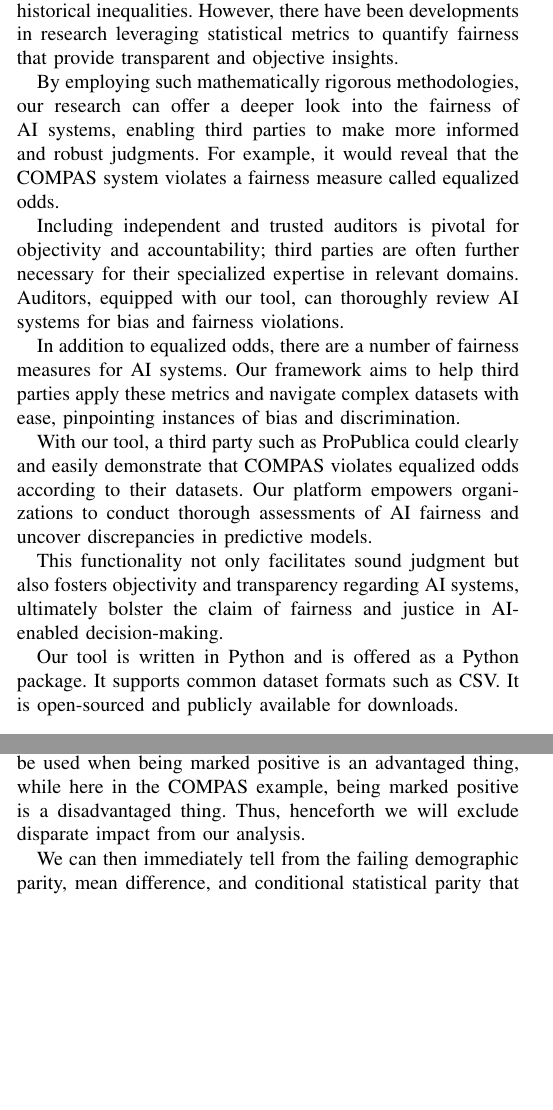
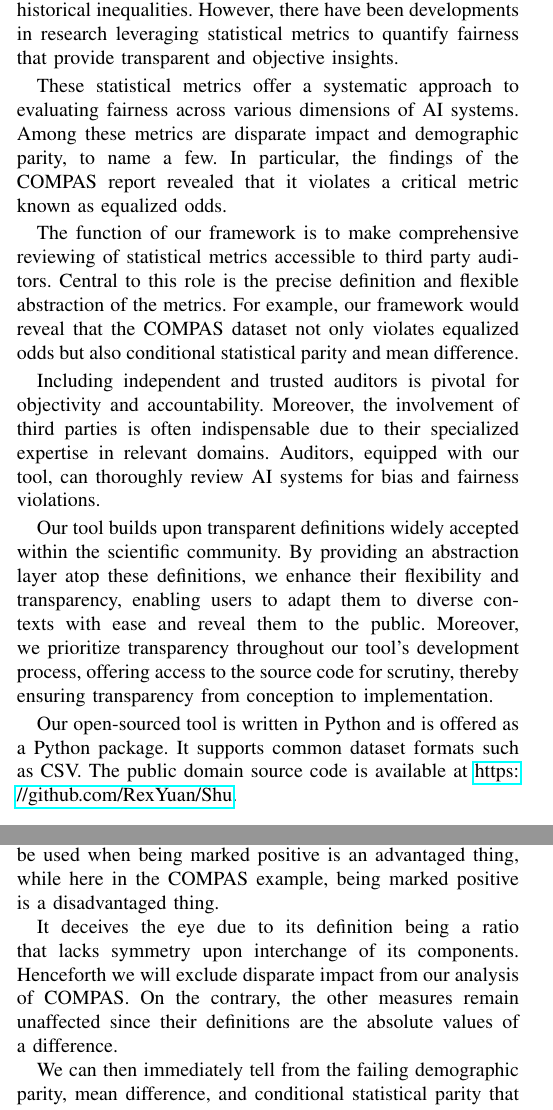
Before and after one commit to RexYuan/Shu, a LaTeX paper (paper/paper.tex): two parts of the columns of pages 1 and 5 of 8, joined at a grey line, cut so that both start at the same text, the shorter picture padded with empty space. Compiled offline with pdfLaTeX; a missing font is replaced by an installed copy or a similar font; a LaTeX package or settings file that is missing is left out.

Commit message:
Major revision

```diff
--- a/paper/paper.tex
+++ b/paper/paper.tex
@@ -95,25 +95,15 @@ Correctional Offender Management Profiling for Alternative Sanctions (COMPAS) is
 
 Cases such as COMPAS underscore the critical importance of rigorously examining the fairness of AI systems by third parties. Fairness is fundamentally a subjective social construct, heavily influenced by cultural context and deeply rooted in historical inequalities. However, there have been developments in research leveraging statistical metrics to quantify fairness that provide transparent and objective insights.
 
-%TODO: clarify the og defs and the role our tools plays
-% 1 fairness measures and compas eq odds
-% 2 our framework's role and it can do these calcs "and more"
-% 3 3rd party is important and with our tool...
-% 4 transparency
-By employing such mathematically rigorous methodologies, our research can offer a deeper look into the fairness of AI systems, enabling third parties to make more informed and robust judgments. For example, it would reveal that the COMPAS system violates a fairness measure called equalized odds.
+These statistical metrics offer a systematic approach to evaluating fairness across various dimensions of AI systems. Among these metrics are disparate impact and demographic parity, to name a few. In particular, the findings of the COMPAS report revealed that it violates a critical metric known as equalized odds.
 
-%TODO: fit this in
-Including independent and trusted auditors is pivotal for objectivity and accountability; third parties are often further necessary for their specialized expertise in relevant domains. Auditors, equipped with our tool, can thoroughly review AI systems for bias and fairness violations.
+The function of our framework is to make comprehensive reviewing of statistical metrics accessible to third party auditors. Central to this role is the precise definition and flexible abstraction of the metrics. For example, our framework would reveal that the COMPAS dataset not only violates equalized odds but also conditional statistical parity and mean difference.
 
-%TODO:: rewrite following
-In addition to equalized odds, there are a number of fairness measures for AI systems. Our framework aims to help third parties apply these metrics and navigate complex datasets with ease, pinpointing instances of bias and discrimination.
+Including independent and trusted auditors is pivotal for objectivity and accountability. Moreover, the involvement of third parties is often indispensable due to their specialized expertise in relevant domains. Auditors, equipped with our tool, can thoroughly review AI systems for bias and fairness violations.
 
-With our tool, a third party such as ProPublica could clearly and easily demonstrate that COMPAS violates equalized odds according to their datasets. Our platform empowers organizations to conduct thorough assessments of AI fairness and uncover discrepancies in predictive models.
+Our tool builds upon transparent definitions widely accepted within the scientific community. By providing an abstraction layer atop these definitions, we enhance their flexibility and transparency, enabling users to adapt them to diverse contexts with ease and reveal them to the public. Moreover, we prioritize transparency throughout our tool's development process, offering access to the source code for scrutiny, thereby ensuring transparency from conception to implementation.
 
-%TODO: rewrite this. how is our tool transparent
-This functionality not only facilitates sound judgment but also fosters objectivity and transparency regarding AI systems, ultimately bolster the claim of fairness and justice in AI-enabled decision-making.
-
-Our tool is written in Python and is offered as a Python package. It supports common dataset formats such as CSV. It is open-sourced and publicly available for downloads.
+Our open-sourced tool is written in Python and is offered as a Python package. It supports common dataset formats such as CSV. The public domain source code is available at \url{https://github.com/RexYuan/Shu}.
 
 \section{Fairness Measures}
 \label{sec:measures}
@@ -408,8 +397,9 @@ Negative Balance & 1.4 & ? \\
 \end{table}
 
 \subsection{Fairness Analysis of African-American group}
-%TODO: explain why other measures still work because they're taking the difference
-On first blush, it is curious that it satisfies disparate impact but not demographic parity. However, if we return to the definition, we would see that disparate impact is meant to be used when being marked positive is an advantaged thing, while here in the COMPAS example, being marked positive is a disadvantaged thing. Thus, henceforth we will exclude disparate impact from our analysis.
+On first blush, it is curious that it satisfies disparate impact but not demographic parity. However, if we return to the definition, we would see that disparate impact is meant to be used when being marked positive is an advantaged thing, while here in the COMPAS example, being marked positive is a disadvantaged thing.
+
+It deceives the eye due to its definition being a ratio that lacks symmetry upon interchange of its components. Henceforth we will exclude disparate impact from our analysis of COMPAS. On the contrary, the other measures remain unaffected since their definitions are the absolute values of a difference.
 
 We can then immediately tell from the failing demographic parity, mean difference, and conditional statistical parity that COMPAS prediction results were unfair against African-American, even if we only consider the ones with prior crimes.
 
```
Also changed, not shown: paper/paper.pdf, paper/paper.tex (9 more changed lines).
